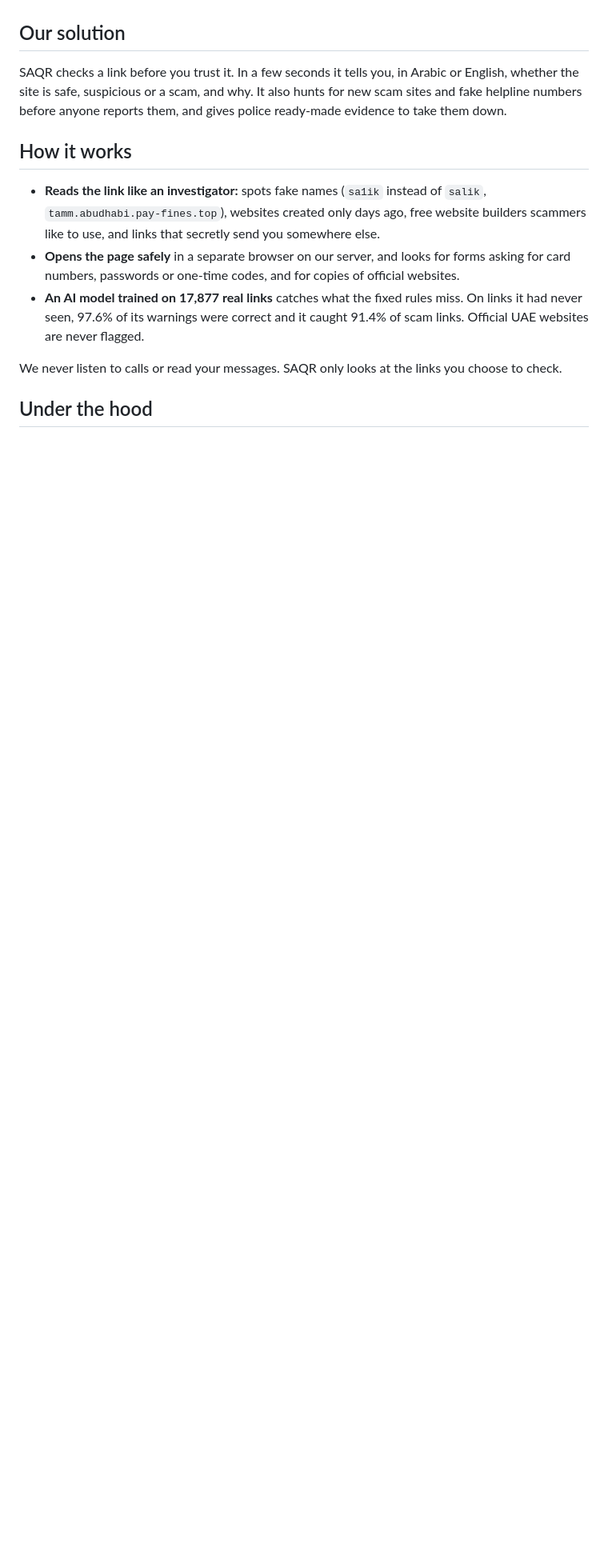
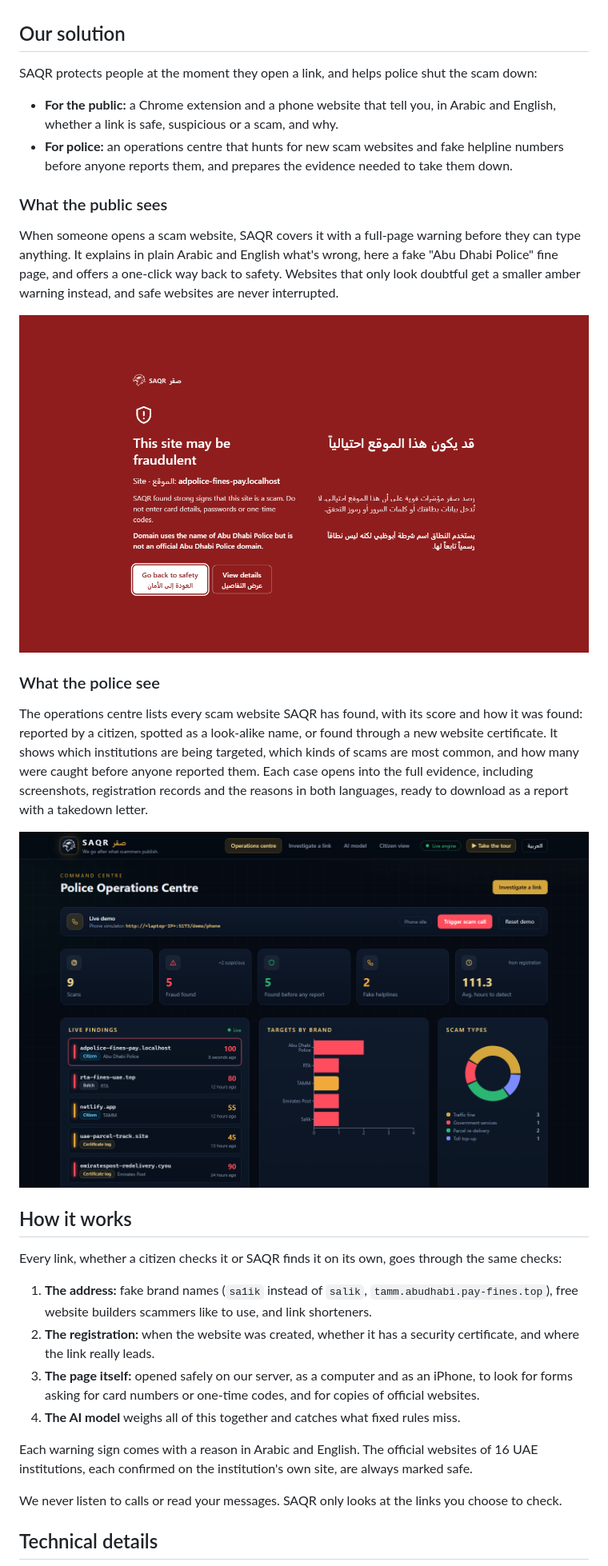
Before and after one commit to MohamedsCode/SAQR, a Markdown page: README.md, the part around one of its changes. Shown at 80% size. Rendered like a GitHub page; pictures changed too: docs/screens/fraud-warning.png (added), docs/screens/police-dashboard.png (added); blank space fills up the shorter version.

````diff
--- a/README.md
+++ b/README.md
@@ -16,23 +16,54 @@ Most people only find out after the money has left their account.
 
 ## Our solution
 
-SAQR checks a link before you trust it. In a few seconds it tells you, in Arabic or English, whether the site is
-safe, suspicious or a scam, and why. It also hunts for new scam sites and fake helpline numbers before anyone
-reports them, and gives police ready-made evidence to take them down.
+SAQR protects people at the moment they open a link, and helps police shut the scam down:
+
+- **For the public:** a Chrome extension and a phone website that tell you, in Arabic and English, whether a link
+  is safe, suspicious or a scam, and why.
+- **For police:** an operations centre that hunts for new scam websites and fake helpline numbers before anyone
+  reports them, and prepares the evidence needed to take them down.
+
+### What the public sees
+
+When someone opens a scam website, SAQR covers it with a full-page warning before they can type anything. It
+explains in plain Arabic and English what's wrong, here a fake "Abu Dhabi Police" fine page, and offers a
+one-click way back to safety. Websites that only look doubtful get a smaller amber warning instead, and safe
+websites are never interrupted.
+
+<p align="center">
+  <img src="docs/screens/fraud-warning.png" alt="SAQR's full-page warning on a fake Abu Dhabi Police fine website" width="760">
+</p>
+
+### What the police see
+
+The operations centre lists every scam website SAQR has found, with its score and how it was found: reported by a
+citizen, spotted as a look-alike name, or found through a new website certificate. It shows which institutions are
+being targeted, which kinds of scams are most common, and how many were caught before anyone reported them. Each case
+opens into the full evidence, including screenshots, registration records and the reasons in both languages,
+ready to download as a report with a takedown letter.
+
+<p align="center">
+  <img src="docs/screens/police-dashboard.png" alt="The SAQR police operations centre" width="760">
+</p>
 
 ## How it works
 
-- **Reads the link like an investigator:** spots fake names (`sa1ik` instead of `salik`,
-  `tamm.abudhabi.pay-fines.top`), websites created only days ago, free website builders scammers like to use, and
-  links that secretly send you somewhere else.
-- **Opens the page safely** in a separate browser on our server, and looks for forms asking for card numbers,
-  passwords or one-time codes, and for copies of official websites.
-- **An AI model trained on 17,877 real links** catches what the fixed rules miss. On links it had never seen, 97.6%
-  of its warnings were correct and it caught 91.4% of scam links. Official UAE websites are never flagged.
+Every link, whether a citizen checks it or SAQR finds it on its own, goes through the same checks:
+
+1. **The address:** fake brand names (`sa1ik` instead of `salik`, `tamm.abudhabi.pay-fines.top`), free website
+   builders scammers like to use, and link shorteners.
+2. **The registration:** when the website was created, whether it has a security certificate, and where the link
+   really leads.
+3. **The page itself:** opened safely on our server, as a computer and as an iPhone, to look for forms asking for
+   card numbers or one-time codes, and for copies of official websites.
+4. **The AI model** weighs all of this together and catches what fixed rules miss.
+
+Each warning sign comes with a reason in Arabic and English. The official websites of 16 UAE institutions, each
+confirmed on the institution's own site, are always marked safe.
 
 We never listen to calls or read your messages. SAQR only looks at the links you choose to check.
 
-## Under the hood
+## Technical details
 
 ```mermaid
 flowchart LR
````
Also changed, not shown: other parts of README.md (+6 -22 lines), 1 other file.
